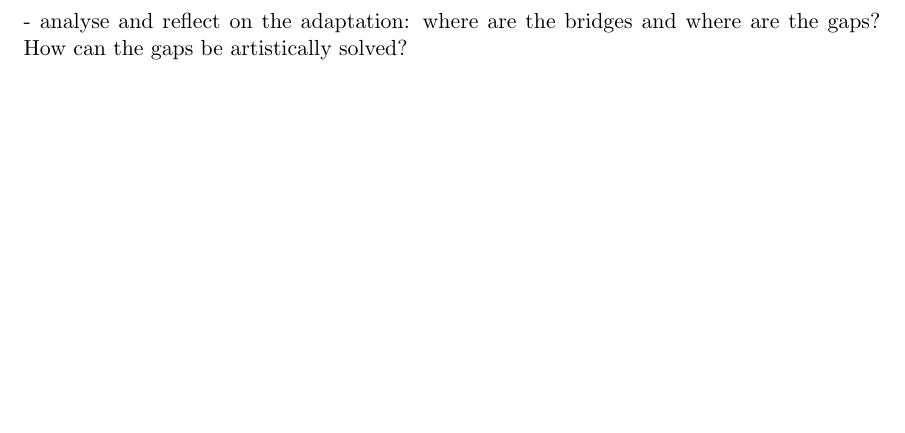
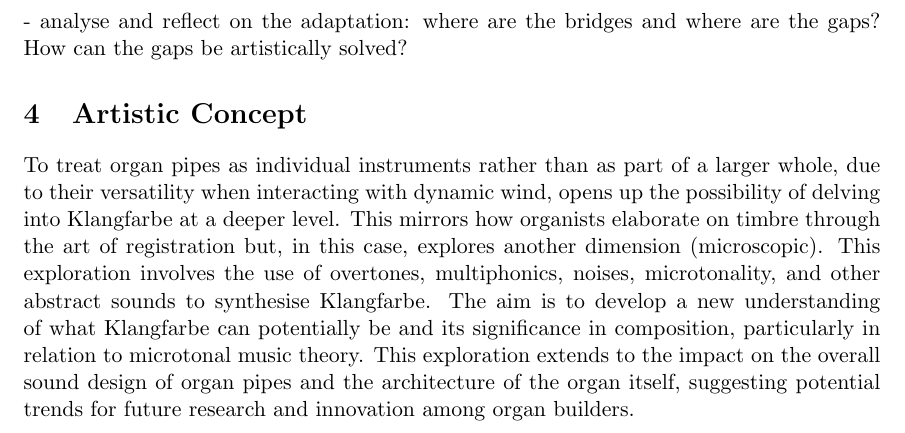
Before and after one commit to msilvaorendain/The-Plasticity-of-the-Pipe-Microtonality-as-Sound-Synthesis, a LaTeX document (Methodology.tex): part of page 2 of 2, cut so that both start at the same text, the shorter picture padded with empty space. Compiled offline with pdfLaTeX.

Commit message:
Added Artistic Concept and thoughts

```diff
--- a/Methodology.tex
+++ b/Methodology.tex
@@ -40,12 +41,11 @@
 \\
 - analyse and reflect on the adaptation: where are the bridges and where are the gaps? How can the gaps be artistically solved?
 
-%\subsection{}
+\section{Artistic Concept}
 
-
-
-
+To treat organ pipes as individual instruments rather than as part of a larger whole, due to their versatility when interacting with dynamic wind, opens up the possibility of delving into Klangfarbe at a deeper level. This mirrors how organists elaborate on timbre through the art of registration but, in this case, explores another dimension (microscopic). This exploration involves the use of overtones, multiphonics, noises, microtonality, and other abstract sounds to synthesise Klangfarbe. The aim is to develop a new understanding of what Klangfarbe can potentially be and its significance in composition, particularly in relation to microtonal music theory. This exploration extends to the impact on the overall sound design of organ pipes and the architecture of the organ itself, suggesting potential trends for future research and innovation among organ builders.
 \end{document}
 
+What research in the MA can help me base the proposal for a PhD? What data/information can help me build my Exposé? --- What do I want to propose for PhD? Where? What is the final goal and fiel of research?
 
 1. Problem/Research Question
```
Also changed, not shown: Methodology.tex (7 more changed lines).
